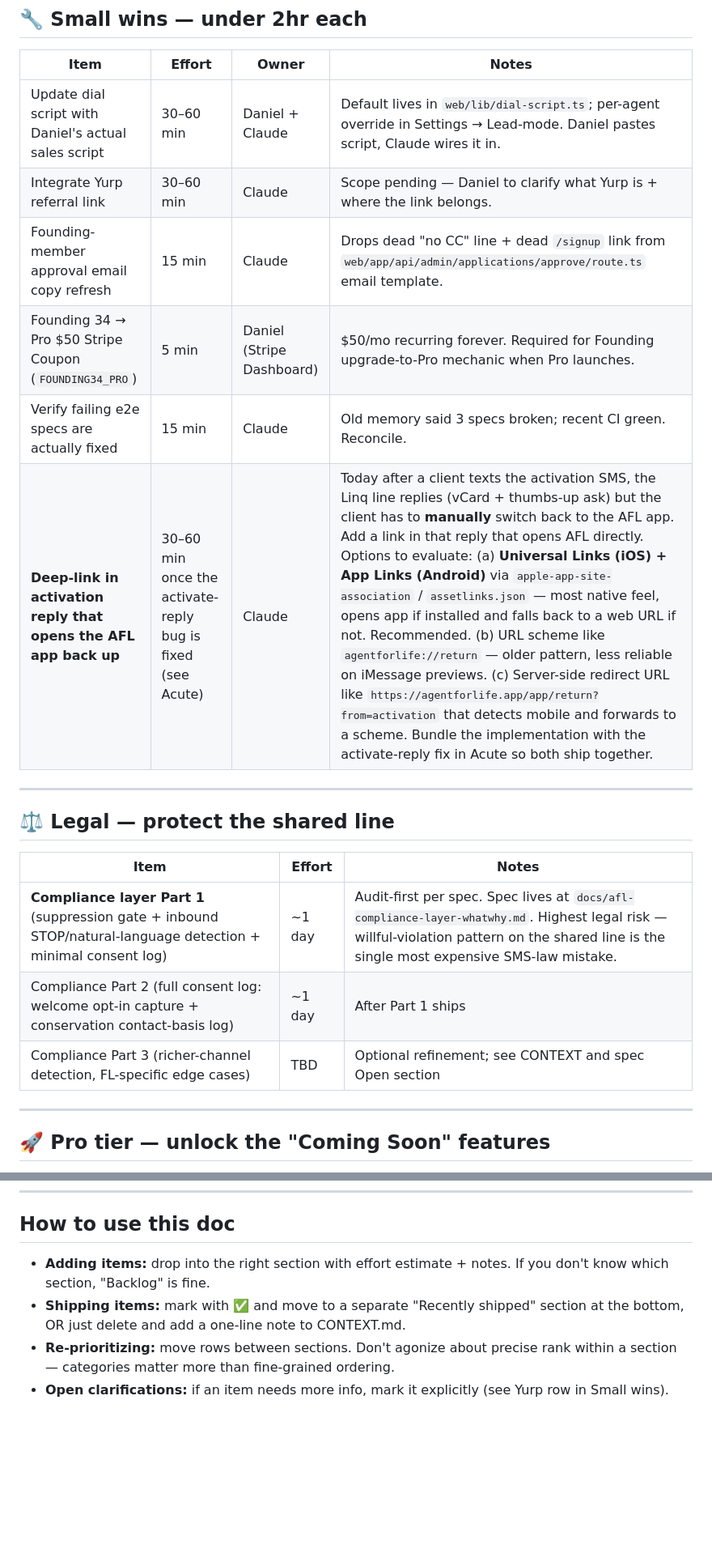
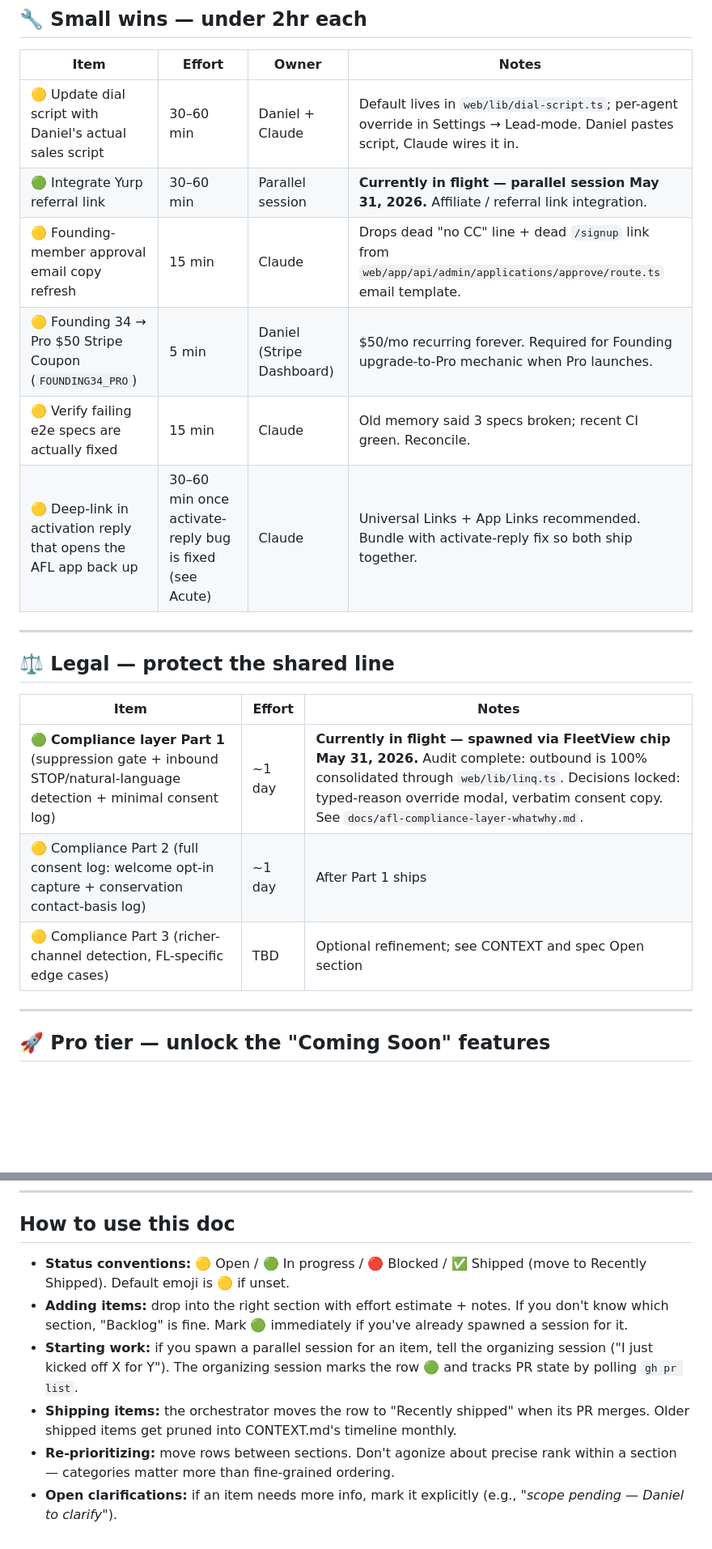
Before and after one commit to drobstl/insurance-app, a Markdown page: docs/BACKLOG.md, 2 parts joined by grey strips. Shown at 81% size. Drawn GitHub-style; blank space fills up the shorter version.

```diff
--- a/docs/BACKLOG.md
+++ b/docs/BACKLOG.md
@@ -21,12 +27,12 @@
 
 | Item | Effort | Owner | Notes |
 |---|---|---|---|
-| Update dial script with Daniel's actual sales script | 30–60 min | Daniel + Claude | Default lives in `web/lib/dial-script.ts`; per-agent override in Settings → Lead-mode. Daniel pastes script, Claude wires it in. |
-| Integrate Yurp referral link | 30–60 min | Claude | Scope pending — Daniel to clarify what Yurp is + where the link belongs. |
-| Founding-member approval email copy refresh | 15 min | Claude | Drops dead "no CC" line + dead `/signup` link from `web/app/api/admin/applications/approve/route.ts` email template. |
-| Founding 34 → Pro $50 Stripe Coupon (`FOUNDING34_PRO`) | 5 min | Daniel (Stripe Dashboard) | $50/mo recurring forever. Required for Founding upgrade-to-Pro mechanic when Pro launches. |
-| Verify failing e2e specs are actually fixed | 15 min | Claude | Old memory said 3 specs broken; recent CI green. Reconcile. |
-| **Deep-link in activation reply that opens the AFL app back up** | 30–60 min once the activate-reply bug is fixed (see Acute) | Claude | Today after a client texts the activation SMS, the Linq line replies (vCard + thumbs-up ask) but the client has to **manually** switch back to the AFL app. Add a link in that reply that opens AFL directly. Options to evaluate: (a) **Universal Links (iOS) + App Links (Android)** via `apple-app-site-association` / `assetlinks.json` — most native feel, opens app if installed and falls back to a web URL if not. Recommended. (b) URL scheme like `agentforlife://return` — older pattern, less reliable on iMessage previews. (c) Server-side redirect URL like `https://agentforlife.app/app/return?from=activation` that detects mobile and forwards to a scheme. Bundle the implementation with the activate-reply fix in Acute so both ship together. |
+| 🟡 Update dial script with Daniel's actual sales script | 30–60 min | Daniel + Claude | Default lives in `web/lib/dial-script.ts`; per-agent override in Settings → Lead-mode. Daniel pastes script, Claude wires it in. |
+| 🟢 Integrate Yurp referral link | 30–60 min | Parallel session | **Currently in flight — parallel session May 31, 2026.** Affiliate / referral link integration. |
+| 🟡 Founding-member approval email copy refresh | 15 min | Claude | Drops dead "no CC" line + dead `/signup` link from `web/app/api/admin/applications/approve/route.ts` email template. |
+| 🟡 Founding 34 → Pro $50 Stripe Coupon (`FOUNDING34_PRO`) | 5 min | Daniel (Stripe Dashboard) | $50/mo recurring forever. Required for Founding upgrade-to-Pro mechanic when Pro launches. |
+| 🟡 Verify failing e2e specs are actually fixed | 15 min | Claude | Old memory said 3 specs broken; recent CI green. Reconcile. |
+| 🟡 Deep-link in activation reply that opens the AFL app back up | 30–60 min once activate-reply bug is fixed (see Acute) | Claude | Universal Links + App Links recommended. Bundle with activate-reply fix so both ship together. |
 
 ---
 
@@ -34,9 +40,9 @@
 
 | Item | Effort | Notes |
 |---|---|---|
-| **Compliance layer Part 1** (suppression gate + inbound STOP/natural-language detection + minimal consent log) | ~1 day | Audit-first per spec. Spec lives at `docs/afl-compliance-layer-whatwhy.md`. Highest legal risk — willful-violation pattern on the shared line is the single most expensive SMS-law mistake. |
-| Compliance Part 2 (full consent log: welcome opt-in capture + conservation contact-basis log) | ~1 day | After Part 1 ships |
-| Compliance Part 3 (richer-channel detection, FL-specific edge cases) | TBD | Optional refinement; see CONTEXT and spec Open section |
+| 🟢 **Compliance layer Part 1** (suppression gate + inbound STOP/natural-language detection + minimal consent log) | ~1 day | **Currently in flight — spawned via FleetView chip May 31, 2026.** Audit complete: outbound is 100% consolidated through `web/lib/linq.ts`. Decisions locked: typed-reason override modal, verbatim consent copy. See `docs/afl-compliance-layer-whatwhy.md`. |
+| 🟡 Compliance Part 2 (full consent log: welcome opt-in capture + conservation contact-basis log) | ~1 day | After Part 1 ships |
+| 🟡 Compliance Part 3 (richer-channel detection, FL-specific edge cases) | TBD | Optional refinement; see CONTEXT and spec Open section |
 
 ---
 
@@ -98,7 +115,9 @@ Strategic items captured so they don't get lost — pull into a tier section abo
 
 ## How to use this doc
 
-- **Adding items:** drop into the right section with effort estimate + notes. If you don't know which section, "Backlog" is fine.
-- **Shipping items:** mark with ✅ and move to a separate "Recently shipped" section at the bottom, OR just delete and add a one-line note to CONTEXT.md.
+- **Status conventions:** 🟡 Open / 🟢 In progress / 🔴 Blocked / ✅ Shipped (move to Recently Shipped). Default emoji is 🟡 if unset.
+- **Adding items:** drop into the right section with effort estimate + notes. If you don't know which section, "Backlog" is fine. Mark 🟢 immediately if you've already spawned a session for it.
+- **Starting work:** if you spawn a parallel session for an item, tell the organizing session ("I just kicked off X for Y"). The organizing session marks the row 🟢 and tracks PR state by polling `gh pr list`.
+- **Shipping items:** the orchestrator moves the row to "Recently shipped" when its PR merges. Older shipped items get pruned into CONTEXT.md's timeline monthly.
 - **Re-prioritizing:** move rows between sections. Don't agonize about precise rank within a section — categories matter more than fine-grained ordering.
-- **Open clarifications:** if an item needs more info, mark it explicitly (see Yurp row in Small wins).
+- **Open clarifications:** if an item needs more info, mark it explicitly (e.g., "*scope pending — Daniel to clarify*").
```
Also changed, not shown: other parts of docs/BACKLOG.md (+43 -26 lines).
